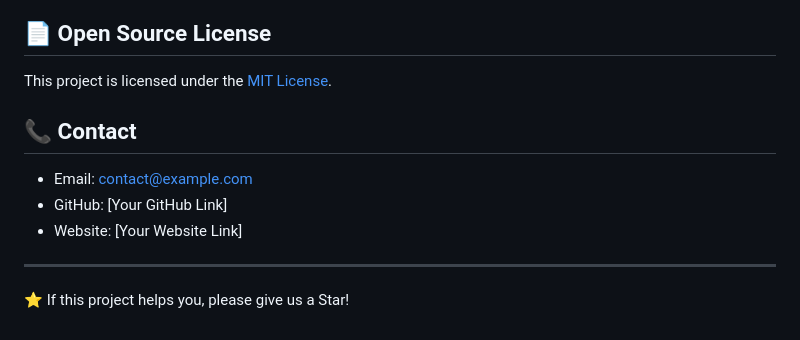
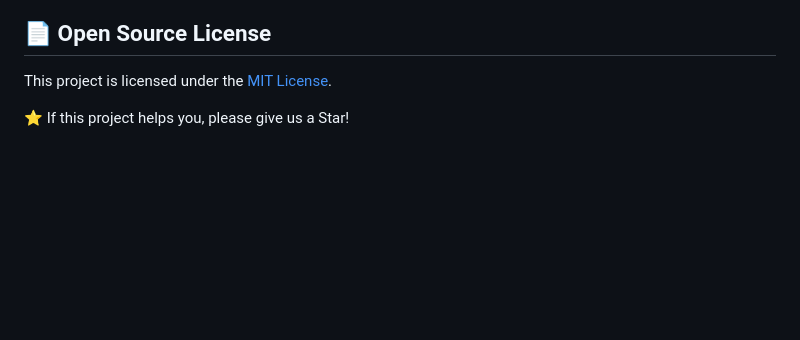
Before and after one commit to lotusassuotou/Free-online-editing-website, a Markdown page: README_EN.md, the part around the change. GitHub-like rendering; blank space fills up the shorter version.

```diff
--- a/README_EN.md
+++ b/README_EN.md
@@ -203,12 +203,5 @@ The website now has 14+ practical tools and fully supports:
 
 This project is licensed under the [MIT License](LICENSE).
 
-## 📞 Contact
-
-- Email: contact@example.com
-- GitHub: [Your GitHub Link]
-- Website: [Your Website Link]
-
----
 
 ⭐ If this project helps you, please give us a Star!
```
